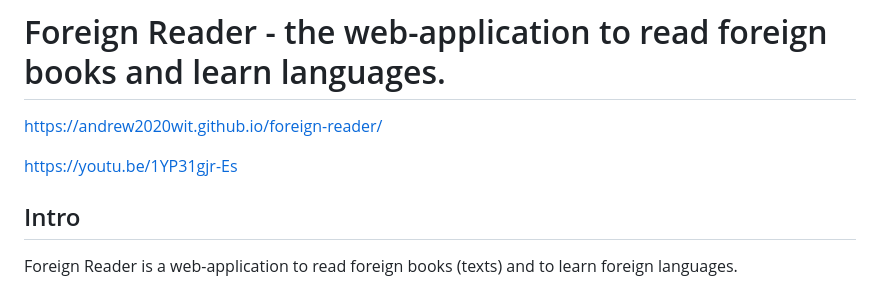
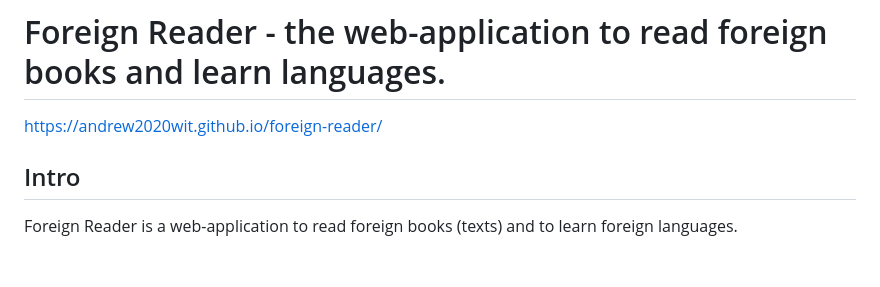
Before and after one commit to andrew2020wit/foreign-reader, a Markdown page: README.md, the part around the change. Drawn GitHub-style; blank space fills up the shorter version.

```diff
--- a/README.md
+++ b/README.md
@@ -1,8 +1,6 @@
 # Foreign Reader - the web-application to read foreign books and learn languages.
 
 [https://andrew2020wit.github.io/foreign-reader/](https://andrew2020wit.github.io/foreign-reader/)
-
-[https://youtu.be/1YP31gjr-Es](https://youtu.be/1YP31gjr-Es)
 
 ## Intro
 
```
